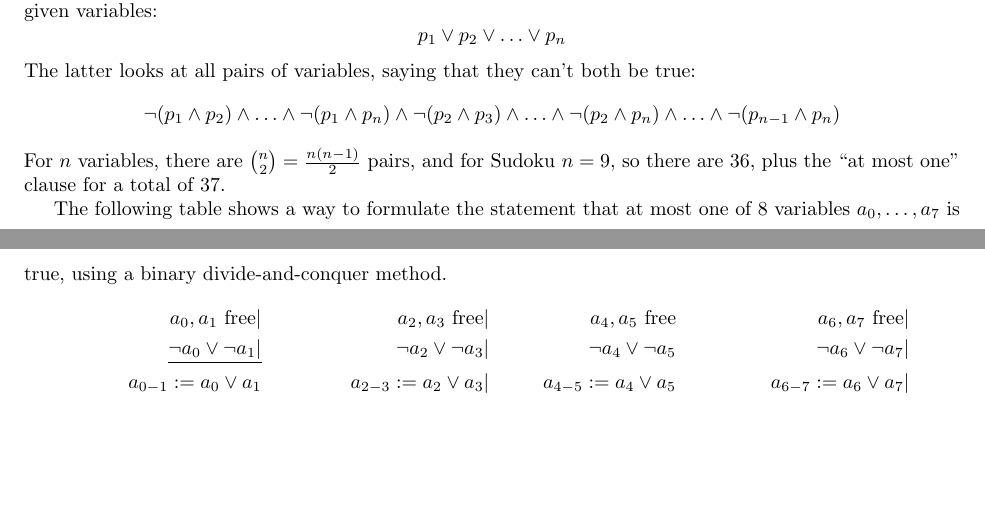
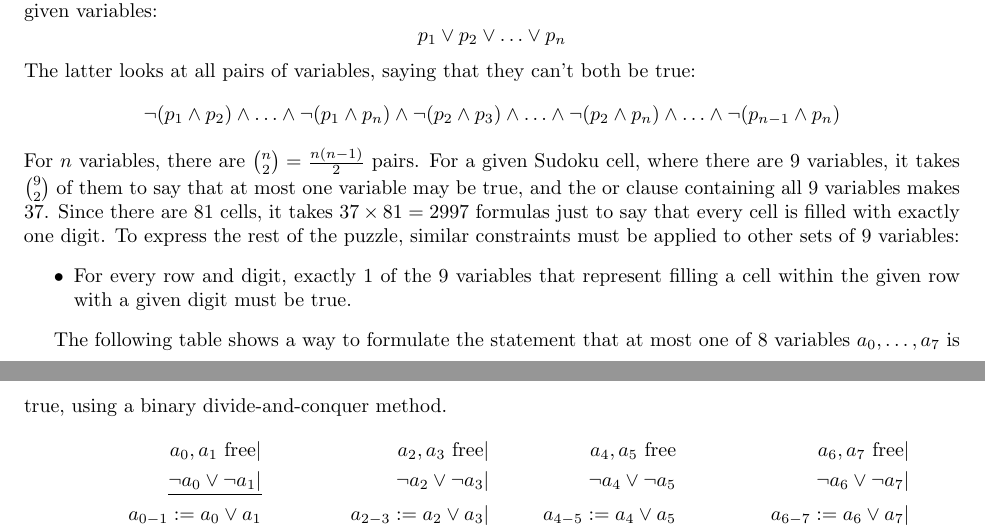
Before and after one commit to Mathtician/ideas, a LaTeX document (sudoku/sudoku.tex): two parts of pages 1 and 2 of 2, joined at a grey line, cut so that both start at the same text, the shorter picture padded with empty space. Compiled offline with pdfLaTeX.

Commit message:
Added number of formulas to sudoku

```diff
--- a/sudoku/sudoku.tex
+++ b/sudoku/sudoku.tex
@@ -66,9 +66,24 @@ saying that they can't both be true:
 \[\lnot (p_1 \land p_2) \land \ldots \land \lnot (p_1 \land p_n)
 \land \lnot (p_2 \land p_3) \land \ldots \land \lnot (p_2 \land p_n) \land \ldots
 \land \lnot (p_{n-1} \land p_n)\]
-For $n$ variables, there are $\binom{n}{2} = \frac{n(n-1)}{2}$ pairs,
-and for Sudoku $n=9$, so there are 36,
-plus the ``at most one'' clause for a total of 37.
+For $n$ variables, there are $\binom{n}{2} = \frac{n(n-1)}{2}$ pairs.
+For a given Sudoku cell, where there are 9 variables,
+it takes $\binom{9}{2}$ of them
+to say that at most one variable may be true,
+and the or clause containing all 9 variables makes 37.
+Since there are 81 cells,
+it takes $37 \times 81 = 2997$ formulas
+just to say that every cell is filled with exactly one digit.
+To express the rest of the puzzle,
+similar constraints must be applied to other sets of 9 variables:
+\begin{itemize}
+\item
+  For every row and digit,
+  exactly 1 of the 9 variables that represent
+  filling a cell within the given row with a given digit
+  must be true.
+\end{itemize}
+
 
 The following table shows a way to formulate the statement
 that at most one of 8 variables $a_0, \ldots, a_7$ is true,
```
Also changed, not shown: sudoku/sudoku.pdf.
